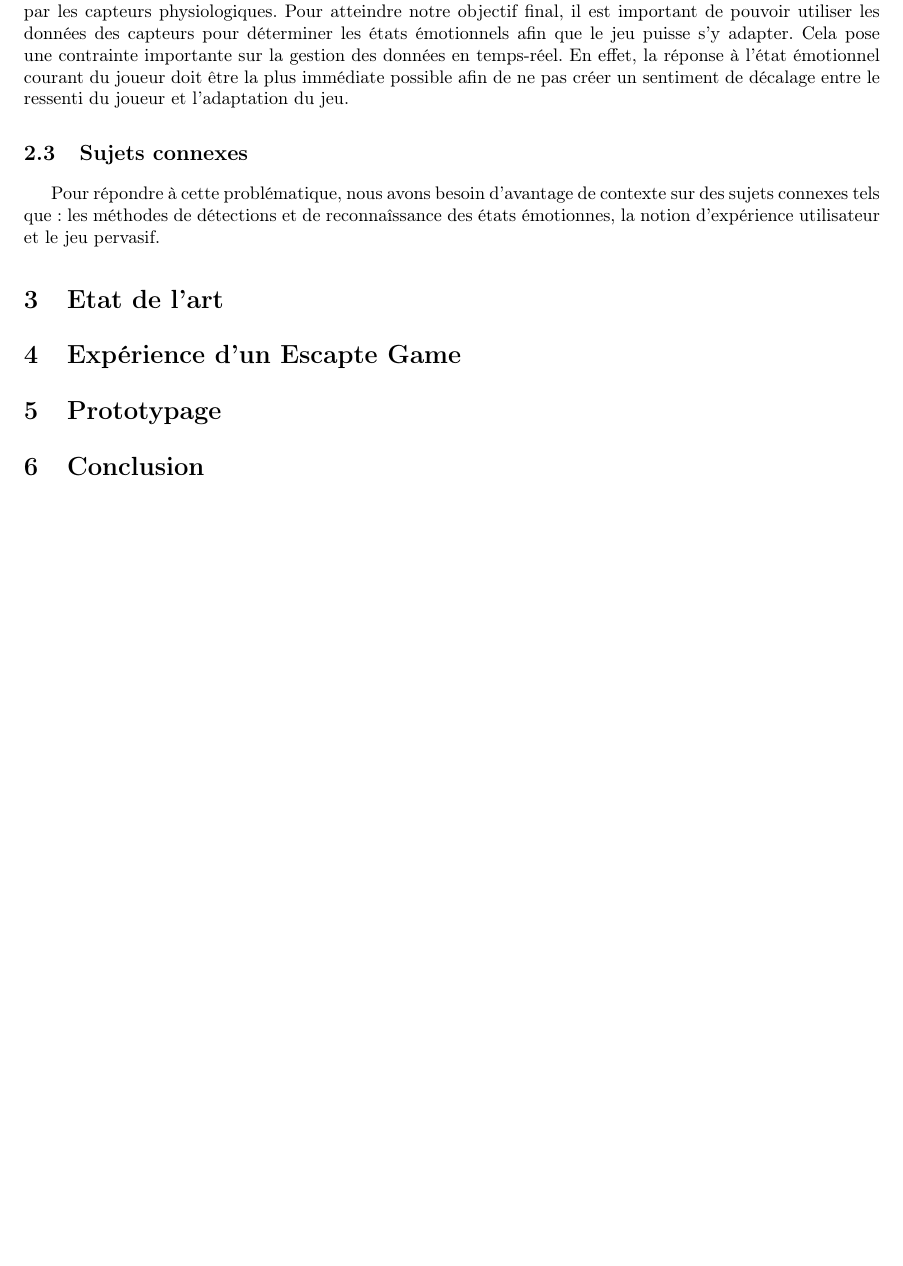
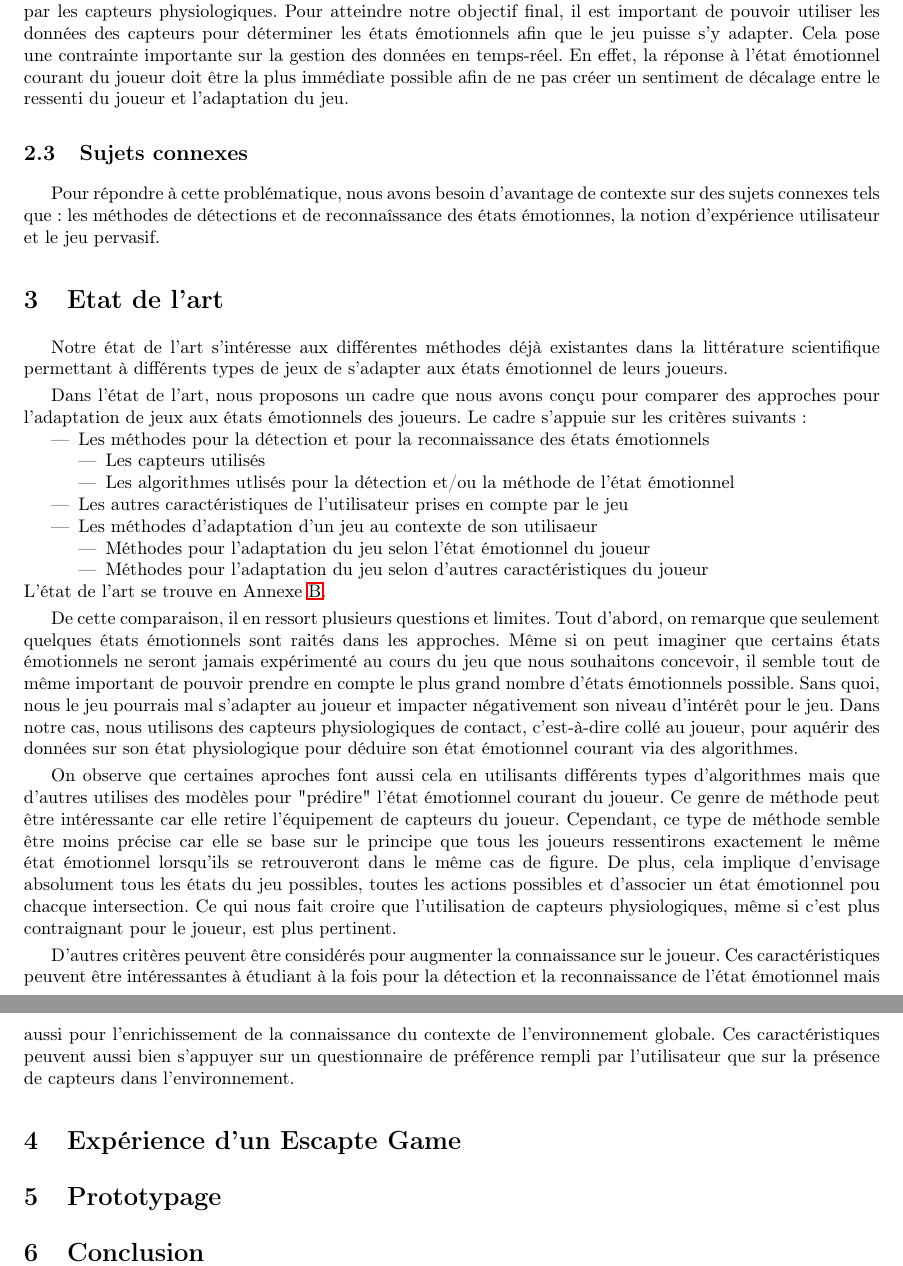
Before and after one commit to laurelinemartin/stage, a LaTeX document (RapportStage/Mémoire/memoire.tex): part of page 6 of 7 before the commit and two parts of pages 5 and 6 of 7 after it, the two joined at a grey line, cut so that both start at the same text, the shorter picture padded with empty space. Compiled offline with pdfLaTeX.

Commit message:
Section etat de l'art
A paufiner plus tard

```diff
--- a/RapportStage/Mémoire/memoire.tex
+++ b/RapportStage/Mémoire/memoire.tex
@@ -131,6 +131,36 @@ A l'issue de ce stage, je pense que les réunions en présentiel restent la meil
 		Pour répondre à cette problématique, nous avons besoin d'avantage de contexte sur des sujets connexes tels que : les méthodes de détections et de reconnaîssance des états émotionnes, la notion d'expérience utilisateur et le jeu pervasif.
 
 \section{Etat de l'art}
+	Notre état de l'art s'intéresse aux différentes méthodes déjà existantes dans la littérature scientifique permettant à différents types de jeux de s'adapter aux états émotionnel de leurs joueurs.\par
+	Dans l'état de l'art, nous proposons un cadre que nous avons conçu pour comparer des approches pour l'adaptation de jeux aux états émotionnels des joueurs. Le cadre s'appuie sur les critères suivants :
+	\begin{itemize}
+		\item Les méthodes pour la détection et pour la reconnaissance des états émotionnels
+		\begin{itemize}
+			\item Les capteurs utilisés
+			\item Les algorithmes utlisés pour la détection et/ou la méthode de l'état émotionnel
+		\end{itemize}
+		\item Les autres caractéristiques de l'utilisateur prises en compte par le jeu
+		\item Les méthodes d'adaptation d'un jeu au contexte de son utilisaeur
+		\begin{itemize}
+			\item Méthodes pour l'adaptation du jeu selon l'état émotionnel du joueur
+			\item Méthodes pour l'adaptation du jeu selon d'autres caractéristiques du joueur
+		\end{itemize}
+	\end{itemize}
+	L'état de l'art se trouve en Annexe \ref{ann:eda}.\par
+	De cette comparaison, il en ressort plusieurs questions et limites.
+	Tout d'abord, on remarque que seulement quelques états émotionnels sont raités dans les approches.
+	Même si on peut imaginer que certains états émotionnels ne seront jamais expérimenté au cours du jeu que nous souhaitons concevoir, il semble tout de même important de pouvoir prendre en compte le plus grand nombre d'états émotionnels possible.
+	Sans quoi, nous le jeu pourrais mal s'adapter au joueur et impacter négativement son niveau d'intérêt pour le jeu.
+	Dans notre cas, nous utilisons des capteurs physiologiques de contact, c'est-à-dire collé au joueur, pour aquérir des données sur son état physiologique pour déduire son état émotionnel courant via des algorithmes.\par
+	On observe que certaines aproches font aussi cela en utilisants différents types d'algorithmes mais que d'autres utilises des modèles pour "prédire" l'état émotionnel courant du joueur.
+	Ce genre de méthode peut être intéressante car elle retire l'équipement de capteurs du joueur.
+	Cependant, ce type de méthode semble être moins précise car elle se base sur le principe que tous les joueurs ressentirons exactement le même état émotionnel lorsqu'ils se retrouveront dans le même cas de figure.
+	De plus, cela implique d'envisage absolument tous les états du jeu possibles, toutes les actions possibles et d'associer un état émotionnel pou chacque intersection.
+	Ce qui nous fait croire que l'utilisation de capteurs physiologiques, même si c'est plus contraignant pour le joueur, est plus pertinent.\par
+	D'autres critères peuvent être considérés pour augmenter la connaissance sur le joueur.
+	Ces caractéristiques peuvent être intéressantes à étudiant à la fois pour la détection et la reconnaissance de l'état émotionnel mais aussi pour l'enrichissement de la connaissance du contexte de l'environnement globale.
+	Ces caractéristiques peuvent aussi bien s'appuyer sur un questionnaire de préférence rempli par l'utilisateur que sur la présence de capteurs dans l'environnement.
+
 
 \section{Expérience d'un Escapte Game}
 
```
Also changed, not shown: RapportStage/Mémoire/memoire.tex (2 more changed lines).
